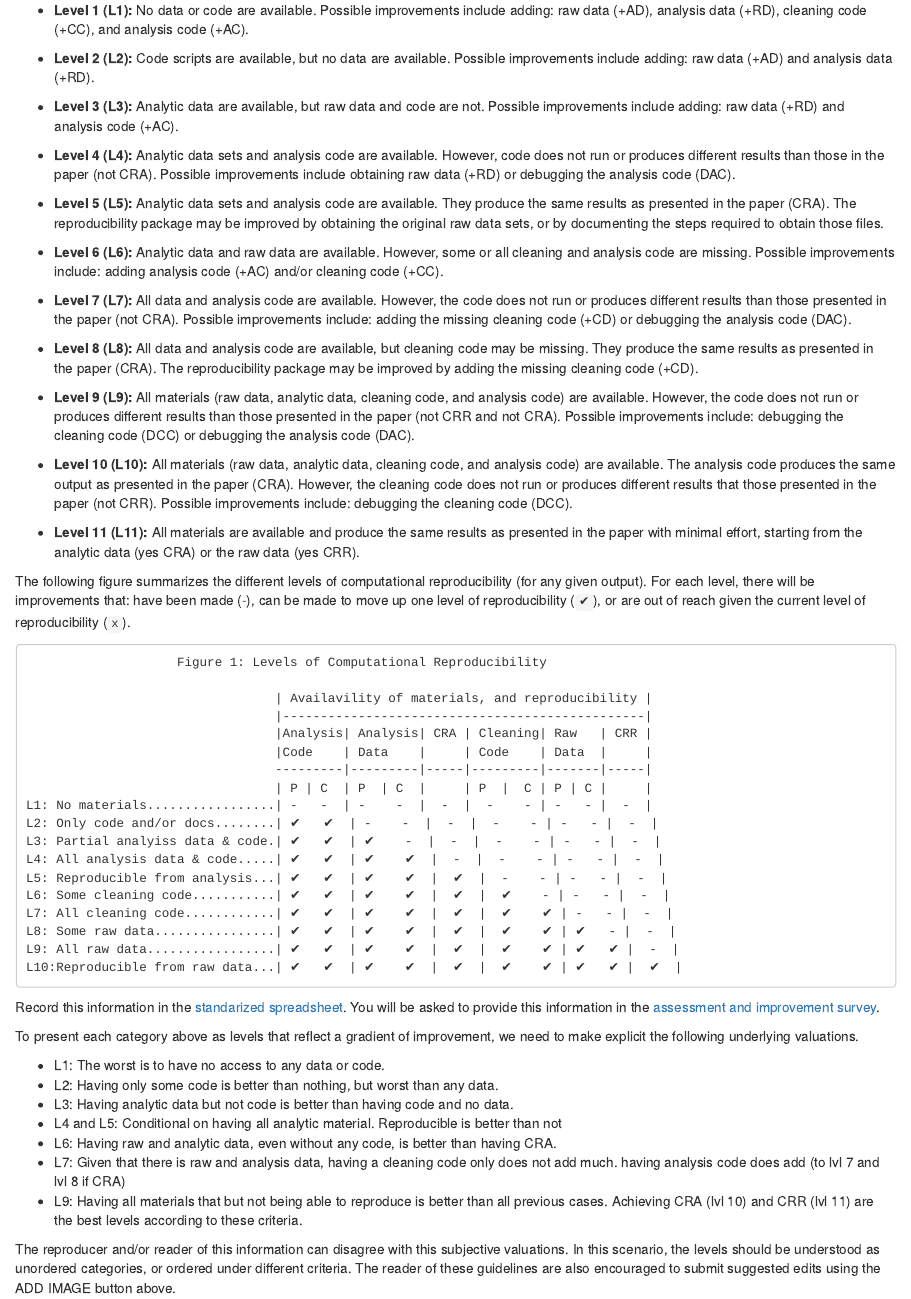
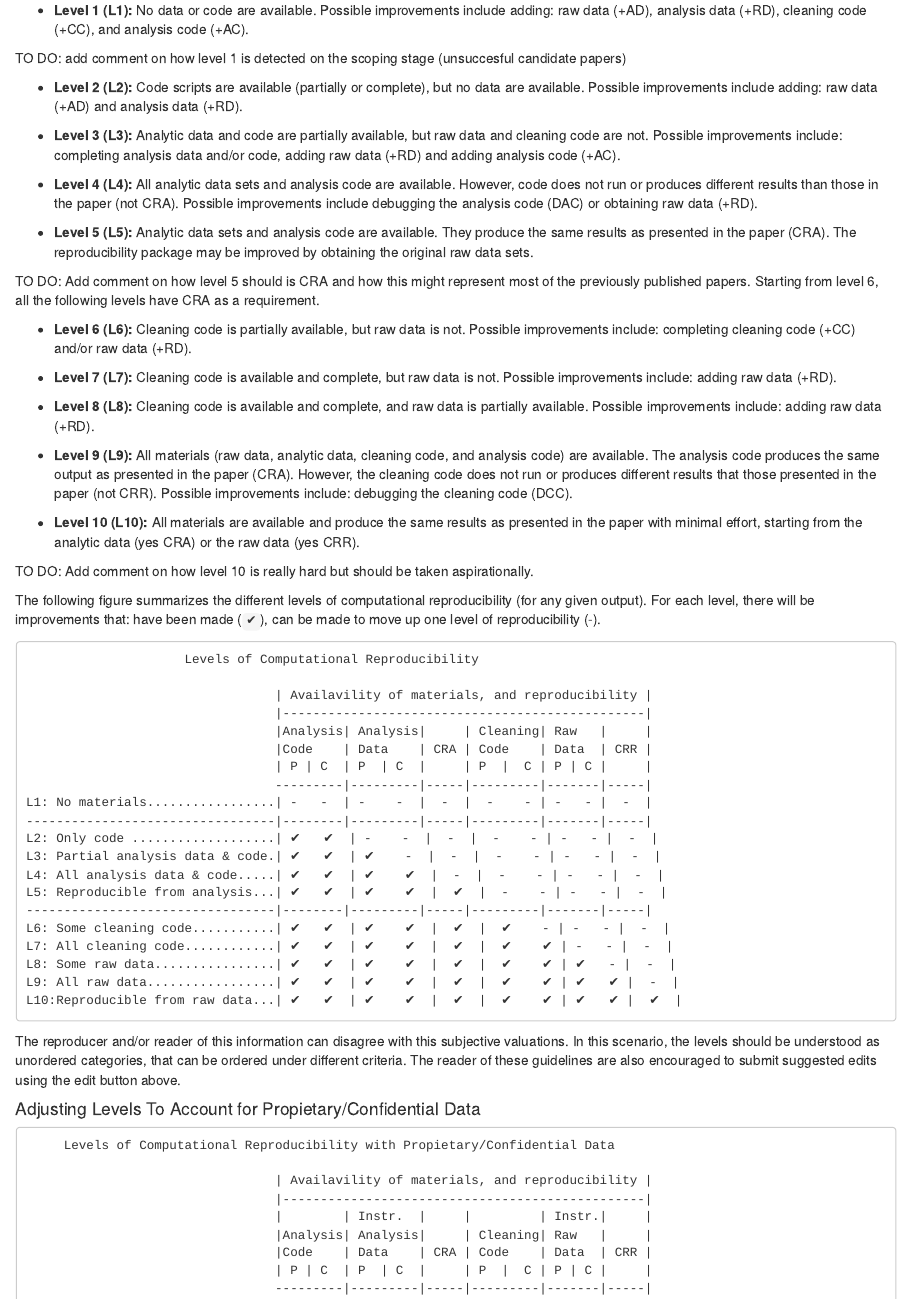
Before and after one commit to BITSS/ACRE, an R Markdown document (03-assess.Rmd): the page in a window 1100 px wide, from 5890 px down. Rendered offline with R 4.5, knitr and Pandoc, with nearby package versions; drawn as R Markdown's standard HTML page in place of the format the file asks for; long lines of code are wrapped.

Commit message:
almost done with assessment

```diff
--- a/03-assess.Rmd
+++ b/03-assess.Rmd
@@ -234,43 +234,50 @@ Here we outline different levels of computational reproducibility. Each level is
 
 The assessment is made at the output level -- a paper can be highly reproducible for its main results, but suffer from low reproducibility for other outputs. The assessment is made using a 10-point scale, where 0 represents that, under current circumstances, reproducers cannot access any reproduction package, while 10 represents access to all the materials and that the target outcome can be reproduced starting from raw data.
 
+
  - **Level 1 (L1):** No data or code are available. Possible improvements include adding: raw data (+AD), analysis data (+RD), cleaning code (+CC), and analysis code (+AC).
 
- - **Level 2 (L2):** Code scripts are available, but no data are available. Possible improvements include adding: raw data (+AD) and analysis data (+RD).
+TO DO: add comment on how level 1 is detected on the scoping stage (unsuccesful candidate papers)
 
- - **Level 3 (L3):** Analytic data are available, but raw data and code are not. Possible improvements include adding: raw data (+RD) and analysis code (+AC).
+ - **Level 2 (L2):** Code scripts are available (partially or complete), but no data are available. Possible improvements include adding: raw data (+AD) and analysis data (+RD).
 
- - **Level 4 (L4):** Analytic data sets and analysis code are available. However, code does not run or produces different results than those in the paper (not CRA). Possible improvements include obtaining raw data (+RD) or debugging the analysis code (DAC).
+ - **Level 3 (L3):** Analytic data and code are partially available, but raw data and cleaning code are not. Possible improvements include: completing analysis data and/or code, adding raw data (+RD) and adding analysis code (+AC).
 
- - **Level 5 (L5):** Analytic data sets and analysis code are available. They produce the same results as presented in the paper (CRA). The reproducibility package may be improved by obtaining the original raw data sets, or by documenting the steps required to obtain those files.
+ - **Level 4 (L4):** All analytic data sets and analysis code are available. However, code does not run or produces different results than those in the paper (not CRA). Possible improvements include debugging the analysis code (DAC) or obtaining raw data (+RD).
 
- - **Level 6 (L6):** Analytic data and raw data are available. However, some or all cleaning and analysis code are missing. Possible improvements include: adding analysis code (+AC) and/or cleaning code (+CC).
+ - **Level 5 (L5):** Analytic data sets and analysis code are available. They produce the same results as presented in the paper (CRA). The reproducibility package may be improved by obtaining the original raw data sets.
 
- - **Level 7 (L7):**  All data and analysis code are available. However, the code does not run or produces different results than those presented in the paper (not CRA). Possible improvements include: adding the missing cleaning code (+CD) or debugging the analysis code (DAC).
+TO DO: Add comment on how level 5 should is CRA and how this might represent most of the previously published papers. Starting from level 6, all the following levels have CRA as a requirement.
 
- - **Level 8 (L8):**  All data and analysis code are available, but cleaning code may be missing. They produce the same results as presented in the paper (CRA). The reproducibility package may be improved by adding the missing cleaning code (+CD).
+ - **Level 6 (L6):** Cleaning code is partially available, but raw data is not. Possible improvements include: completing cleaning code (+CC) and/or raw data (+RD).
 
- - **Level 9 (L9):**  All materials (raw data, analytic data, cleaning code, and analysis code) are available. However, the code does not run or produces different results than those presented in the paper (not CRR and not CRA). Possible improvements include: debugging the cleaning code (DCC) or debugging the analysis code (DAC).
+ - **Level 7 (L7):** Cleaning code is available and complete, but raw data is not. Possible improvements include: adding raw data (+RD).
 
- - **Level 10 (L10):**  All materials (raw data, analytic data, cleaning code, and analysis code) are available. The analysis code produces the same output as presented in the paper (CRA). However, the cleaning code does not run or produces different results that those presented in the paper (not CRR). Possible improvements include: debugging the cleaning code (DCC).
+ - **Level 8 (L8):** Cleaning code is available and complete, and raw data is partially available. Possible improvements include: adding raw data (+RD).
 
- - **Level 11 (L11):** All materials are available and produce the same results as presented in the paper with minimal effort, starting from the analytic data (yes CRA) or the raw data (yes CRR).
+ - **Level 9 (L9):**  All materials (raw data, analytic data, cleaning code, and analysis code) are available. The analysis code produces the same output as presented in the paper (CRA). However, the cleaning code does not run or produces different results that those presented in the paper (not CRR). Possible improvements include: debugging the cleaning code (DCC).
 
-The following figure summarizes the different levels of computational reproducibility (for any given output). For each level, there will be improvements that: have been made (-), can be made to move up one level of reproducibility (`✔`), or are out of reach given the current level of reproducibility (`x`).
+ - **Level 10 (L10):** All materials are available and produce the same results as presented in the paper with minimal effort, starting from the analytic data (yes CRA) or the raw data (yes CRR).
 
-                        Figure 1: Levels of Computational Reproducibility
+TO DO: Add comment on how level 10 is really hard but should be taken aspirationally.
+
+The following figure summarizes the different levels of computational reproducibility (for any given output). For each level, there will be improvements that: have been made (`✔`), can be made to move up one level of reproducibility (-).
+
+                         Levels of Computational Reproducibility
 
                                      | Availavility of materials, and reproducibility |
                                      |------------------------------------------------|
-                                     |Analysis| Analysis| CRA | Cleaning| Raw   | CRR |
-                                     |Code    | Data    |     | Code    | Data  |     |
+                                     |Analysis| Analysis|     | Cleaning| Raw   |     |
+                                     |Code    | Data    | CRA | Code    | Data  | CRR |
+                                     | P | C  | P  | C  |     | P  |  C | P | C |     |
                                      ---------|---------|-----|---------|-------|-----|
-                                     | P | C  | P  | C  |     | P  |  C | P | C |     |
     L1: No materials.................| -   -  | -    -  |  -  |  -    - | -   - |  -  |
-    L2: Only code and/or docs........| ✔   ✔  | -    -  |  -  |  -    - | -   - |  -  |
-    L3: Partial analyiss data & code.| ✔   ✔  | ✔    -  |  -  |  -    - | -   - |  -  |
+    ---------------------------------|--------|---------|-----|---------|-------|-----|
+    L2: Only code ...................| ✔   ✔  | -    -  |  -  |  -    - | -   - |  -  |
+    L3: Partial analysis data & code.| ✔   ✔  | ✔    -  |  -  |  -    - | -   - |  -  |
     L4: All analysis data & code.....| ✔   ✔  | ✔    ✔  |  -  |  -    - | -   - |  -  |
     L5: Reproducible from analysis...| ✔   ✔  | ✔    ✔  |  ✔  |  -    - | -   - |  -  |
+    ---------------------------------|--------|---------|-----|---------|-------|-----|
     L6: Some cleaning code...........| ✔   ✔  | ✔    ✔  |  ✔  |  ✔    - | -   - |  -  |
     L7: All cleaning code............| ✔   ✔  | ✔    ✔  |  ✔  |  ✔    ✔ | -   - |  -  |
     L8: Some raw data................| ✔   ✔  | ✔    ✔  |  ✔  |  ✔    ✔ | ✔   - |  -  |
@@ -278,19 +285,45 @@ The following figure summarizes the different levels of computational reproducib
     L10:Reproducible from raw data...| ✔   ✔  | ✔    ✔  |  ✔  |  ✔    ✔ | ✔   ✔ |  ✔  |
 
 
-Record this information in the  [standarized spreadsheet](https://docs.google.com/spreadsheets/d/1LUIdVFH0OfR70C7z07TYeE-uWzKI_JIeWUMaYhqEKK0/edit#gid=1384504774&range=A1). You will be asked to provide this information in the [assessment and improvement survey](ADD LINK).
+The reproducer and/or reader of this information can disagree with this subjective valuations. In this scenario, the levels should be understood as unordered categories, that can be ordered under different criteria. The reader of these guidelines are also encouraged to submit suggested edits using the edit button above.
 
-To present each category above as levels that reflect a gradient of improvement, we need to make explicit the following underlying valuations.
+#### Adjusting Levels To Account for Propietary/Confidential Data {-}
 
-- L1: The worst is to have no access to any data or code.
-- L2: Having only some code is better than nothing, but worst than any data.
-- L3: Having analytic data but not code is better than having code and no data.
-- L4 and L5: Conditional on having all analytic material. Reproducible is better than not
-- L6: Having raw and analytic data, even without any code, is better than having CRA.
-- L7: Given that there is raw and analysis data, having a cleaning code only does not add much. having analysis code does add (to lvl 7 and lvl 8 if CRA)
-- L9: Having all materials that but not being able to reproduce is better than all previous cases. Achieving  CRA (lvl 10) and CRR (lvl 11) are the best levels according to these criteria.
+         Levels of Computational Reproducibility with Propietary/Confidential Data
 
-The reproducer and/or reader of this information can disagree with this subjective valuations. In this scenario, the levels should be understood as unordered categories, or ordered under different criteria. The reader of these guidelines are also encouraged to submit suggested edits using the ADD IMAGE button above.
+                                     | Availavility of materials, and reproducibility |
+                                     |------------------------------------------------|
+                                     |        | Instr.  |     |         | Instr.|     |
+                                     |Analysis| Analysis|     | Cleaning| Raw   |     |
+                                     |Code    | Data    | CRA | Code    | Data  | CRR |
+                                     | P | C  | P  | C  |     | P  |  C | P | C |     |
+                                     ---------|---------|-----|---------|-------|-----|
+    L1: No materials.................| -   -  | -    -  |  -  |  -    - | -   - |  -  |
+    ---------------------------------|--------|---------|-----|---------|-------|-----|
+    L2: Only code ...................| ✔   ✔  | -    -  |  -  |  -    - | -   - |  -  |
+    L3: Partial analysis data & code.| ✔   ✔  | ✔    -  |  -  |  -    - | -   - |  -  |
+    L4*: All analysis data & code....| ✔   ✔  | ✔    ✔  |  -  |  -    - | -   - |  -  |
+    L5*: Proof of third party CRA....| ✔   ✔  | ✔    ✔  |  ✔  |  -    - | -   - |  -  |
+    ---------------------------------|--------|---------|-----|---------|-------|-----|
+    L6: Some cleaning code...........| ✔   ✔  | ✔    ✔  |  ✔  |  ✔    - | -   - |  -  |
+    L7: All cleaning code............| ✔   ✔  | ✔    ✔  |  ✔  |  ✔    ✔ | -   - |  -  |
+    L8*: Some instr. for raw data....| ✔   ✔  | ✔    ✔  |  ✔  |  ✔    ✔ | ✔   - |  -  |
+    L9*: All instr. for raw data.....| ✔   ✔  | ✔    ✔  |  ✔  |  ✔    ✔ | ✔   ✔ |  -  |
+    L10*:Proof of third party CRR....| ✔   ✔  | ✔    ✔  |  ✔  |  ✔    ✔ | ✔   ✔ |  ✔  |
+
+TO DO: describe.
+
+ - **Adjusted Level 4 (L4\*):** All instructions to analytic data: inst, contact information, costs, times.
+
+ - **Adjusted Level 5 (L5\*):** Third party CRA (add reference to french startup)
+
+ - **Adjusted Level 8 (L8\*):** Some instructions to raw data: inst, contact information, costs, times.
+
+ - **Adjusted Level 9 (L9\*):**  Detailed instructions to raw data.
+
+ - **Adjusted Level 10 (L10*):** Third party CRR (add reference to french startup)
+
+You will be asked to provide this information in the [assessment and improvement survey](ADD LINK).
 
 
 ### Reproducibility dimensions at the paper level
```
Also changed, not shown: docs/03-assess.md, docs/search_index.json, 1 other file.
